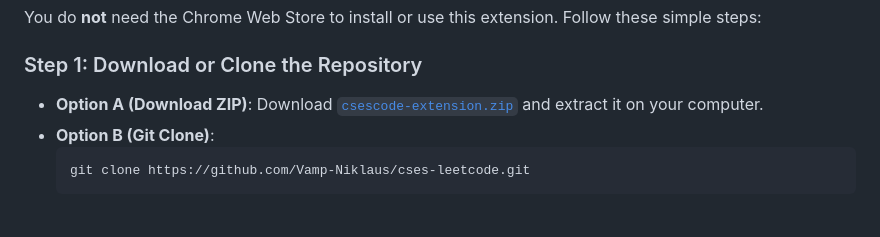
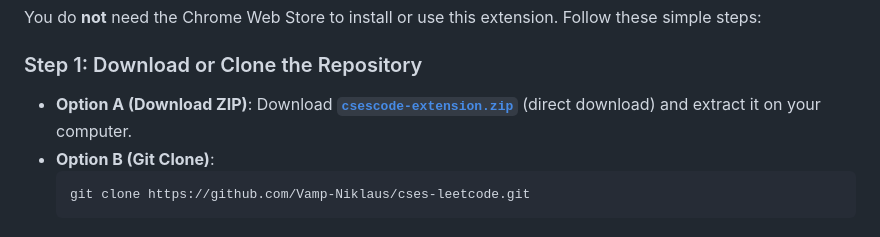
Before and after one commit to Vamp-Niklaus/cses-leetcode, a Markdown page: README.md, the part around the change. GitHub-like rendering.

Commit message:
docs: update direct download link to latest release asset

````diff
--- a/README.md
+++ b/README.md
@@ -51,7 +51,7 @@ Features embedded **Monaco Editor** (VS Code), competitive programming auto-comp
 You do **not** need the Chrome Web Store to install or use this extension. Follow these simple steps:
 
 ### Step 1: Download or Clone the Repository
-* **Option A (Download ZIP)**: Download [`csescode-extension.zip`](https://github.com/Vamp-Niklaus/cses-leetcode/releases) and extract it on your computer.
+* **Option A (Download ZIP)**: Download [**`csescode-extension.zip`**](https://github.com/Vamp-Niklaus/cses-leetcode/releases/latest/download/csescode-extension.zip) (direct download) and extract it on your computer.
 * **Option B (Git Clone)**:
   ```bash
   git clone https://github.com/Vamp-Niklaus/cses-leetcode.git
````
